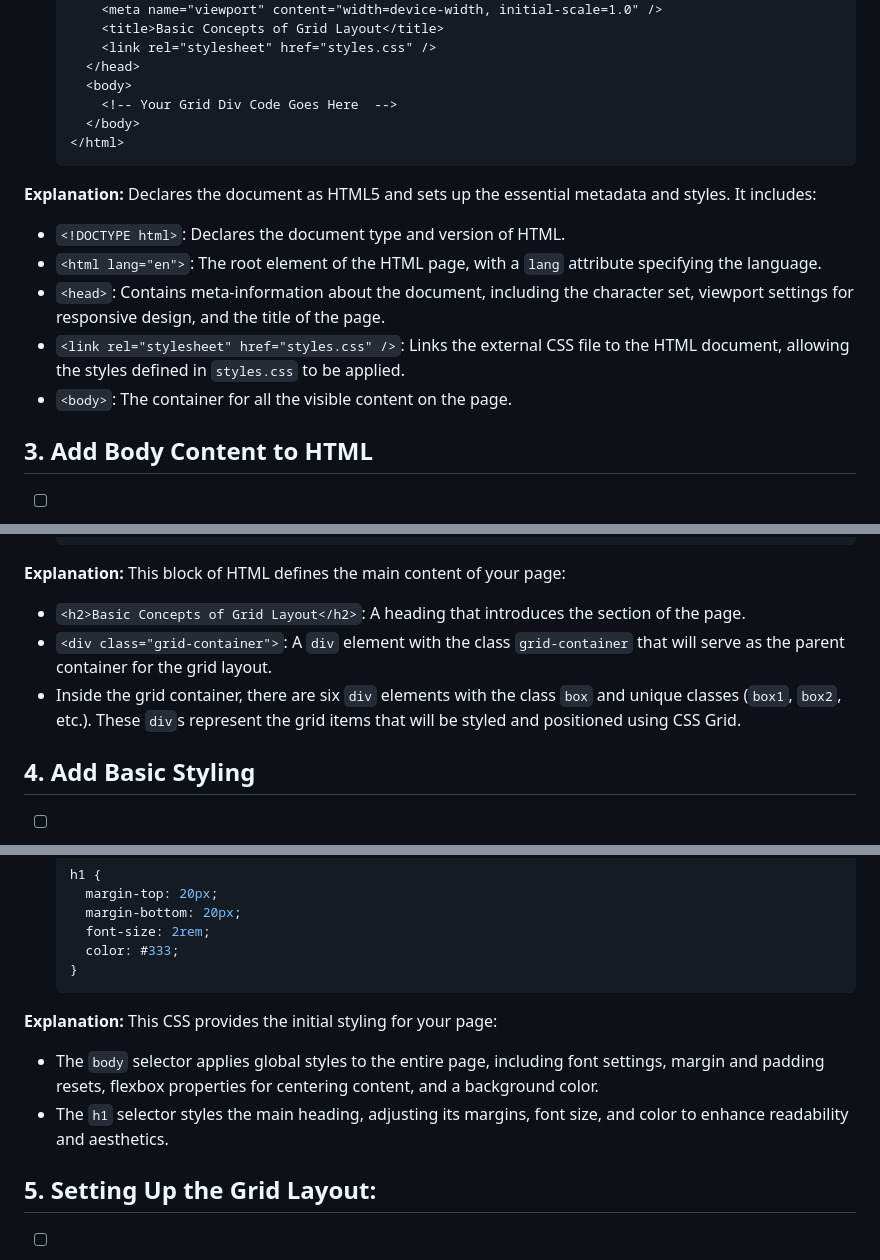
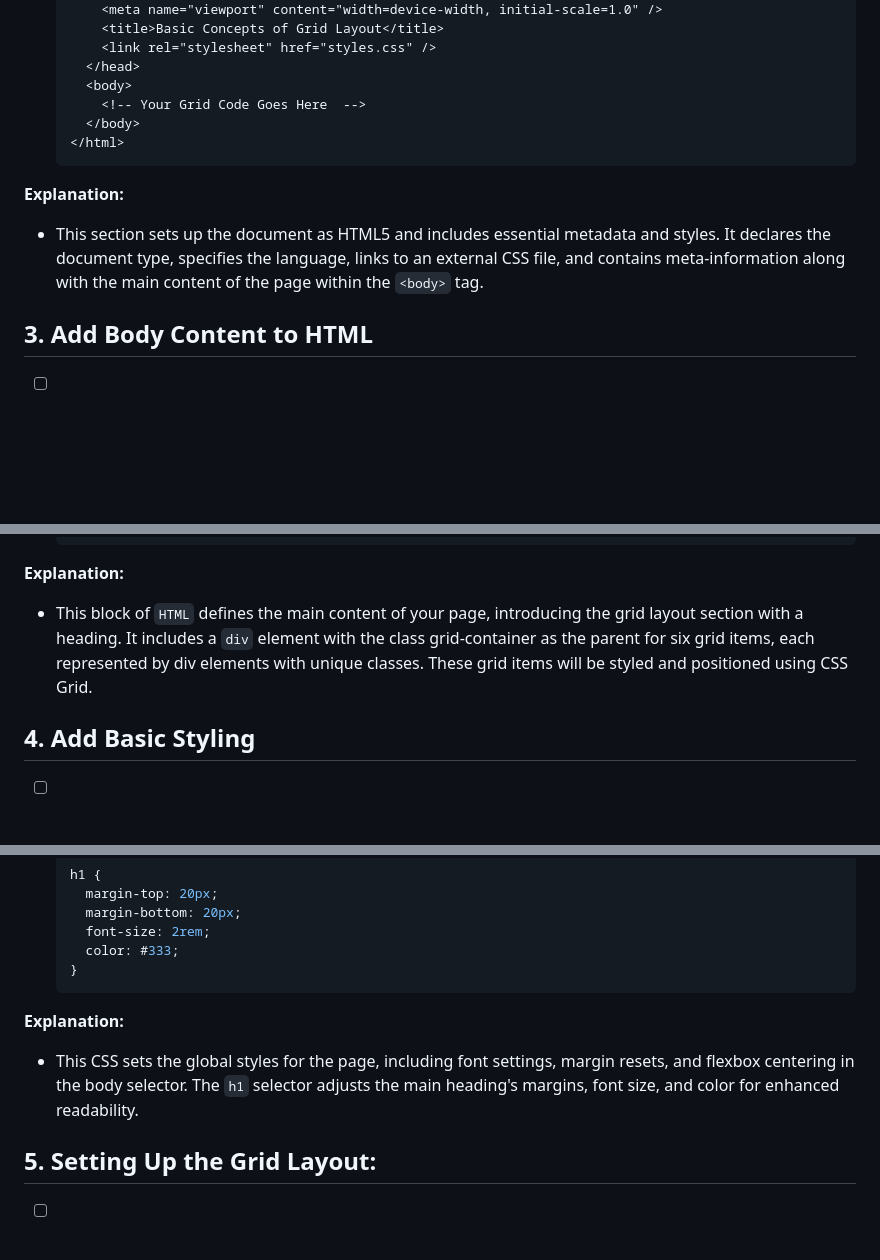
Before and after one commit to norma13115/aisd-wde-5-building-with-css-grid, a Markdown page: README.md, 3 parts joined by grey strips. Rendered like a GitHub page; blank space fills up the shorter version.

Commit message:
tweaked explanations

````diff
--- a/README.md
+++ b/README.md
@@ -35,18 +35,13 @@ Now that you have your files set up, start by adding the basic HTML5 boilerplate
        <link rel="stylesheet" href="styles.css" />
      </head>
      <body>
-       <!-- Your Grid Div Code Goes Here  -->
+       <!-- Your Grid Code Goes Here  -->
      </body>
    </html>
    ```
 
-**Explanation:** Declares the document as HTML5 and sets up the essential metadata and styles. It includes:
-
-- `<!DOCTYPE html>`: Declares the document type and version of HTML.
-- `<html lang="en">`: The root element of the HTML page, with a `lang` attribute specifying the language.
-- `<head>`: Contains meta-information about the document, including the character set, viewport settings for responsive design, and the title of the page.
-- `<link rel="stylesheet" href="styles.css" />`: Links the external CSS file to the HTML document, allowing the styles defined in `styles.css` to be applied.
-- `<body>`: The container for all the visible content on the page.
+**Explanation:**
+- This section sets up the document as HTML5 and includes essential metadata and styles. It declares the document type, specifies the language, links to an external CSS file, and contains meta-information along with the main content of the page within the `<body>` tag.
 
 ## 3. **Add Body Content to HTML**
 
@@ -64,11 +59,10 @@ Now that you have your files set up, start by adding the basic HTML5 boilerplate
        </div>
    ```
 
-**Explanation:** This block of HTML defines the main content of your page:
-
-- `<h2>Basic Concepts of Grid Layout</h2>`: A heading that introduces the section of the page.
-- `<div class="grid-container">`: A `div` element with the class `grid-container` that will serve as the parent container for the grid layout.
-- Inside the grid container, there are six `div` elements with the class `box` and unique classes (`box1`, `box2`, etc.). These `div`s represent the grid items that will be styled and positioned using CSS Grid.
+**Explanation:**
+-  This block of `HTML` defines the main content of your page, introducing the grid layout section with a heading.
+It includes a `div` element with the class grid-container as the parent for six grid items, each represented by div elements with unique classes.
+These grid items will be styled and positioned using CSS Grid.
 
 ## 4. **Add Basic Styling**
 
@@ -94,10 +88,9 @@ Now that you have your files set up, start by adding the basic HTML5 boilerplate
    }
    ```
 
-**Explanation:** This CSS provides the initial styling for your page:
+**Explanation:**
 
-- The `body` selector applies global styles to the entire page, including font settings, margin and padding resets, flexbox properties for centering content, and a background color.
-- The `h1` selector styles the main heading, adjusting its margins, font size, and color to enhance readability and aesthetics.
+- This CSS sets the global styles for the page, including font settings, margin resets, and flexbox centering in the body selector. The `h1` selector adjusts the main heading's margins, font size, and color for enhanced readability.
 
 ## 5. **Setting Up the Grid Layout:**
 
````
Also changed, not shown: other parts of README.md (+2 -4 lines).
